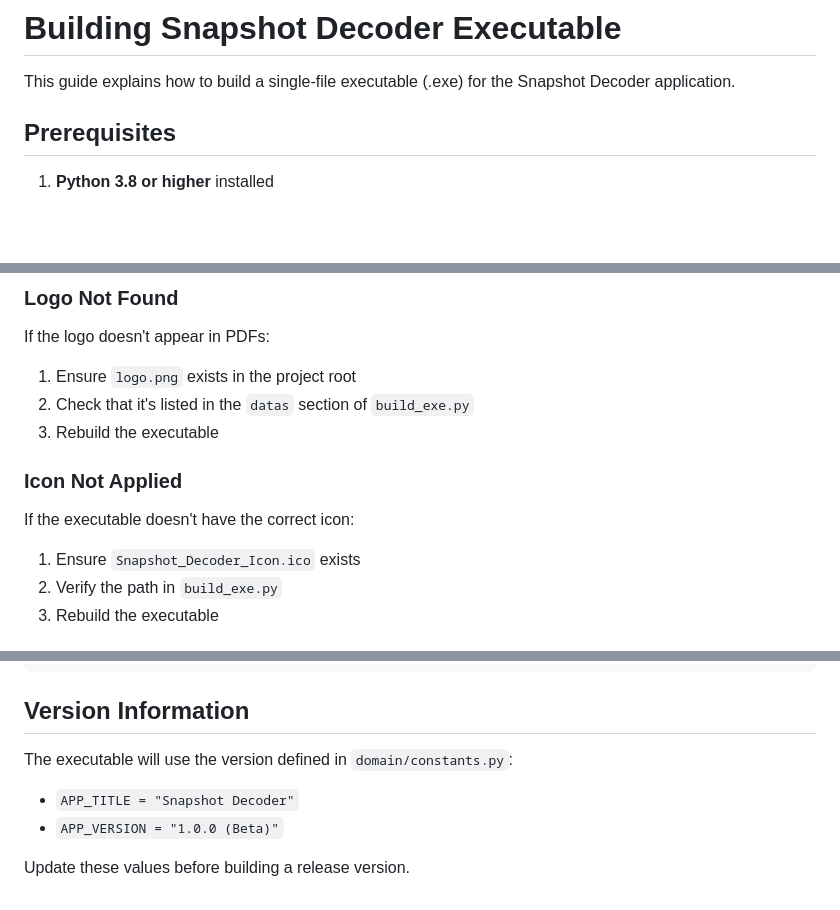
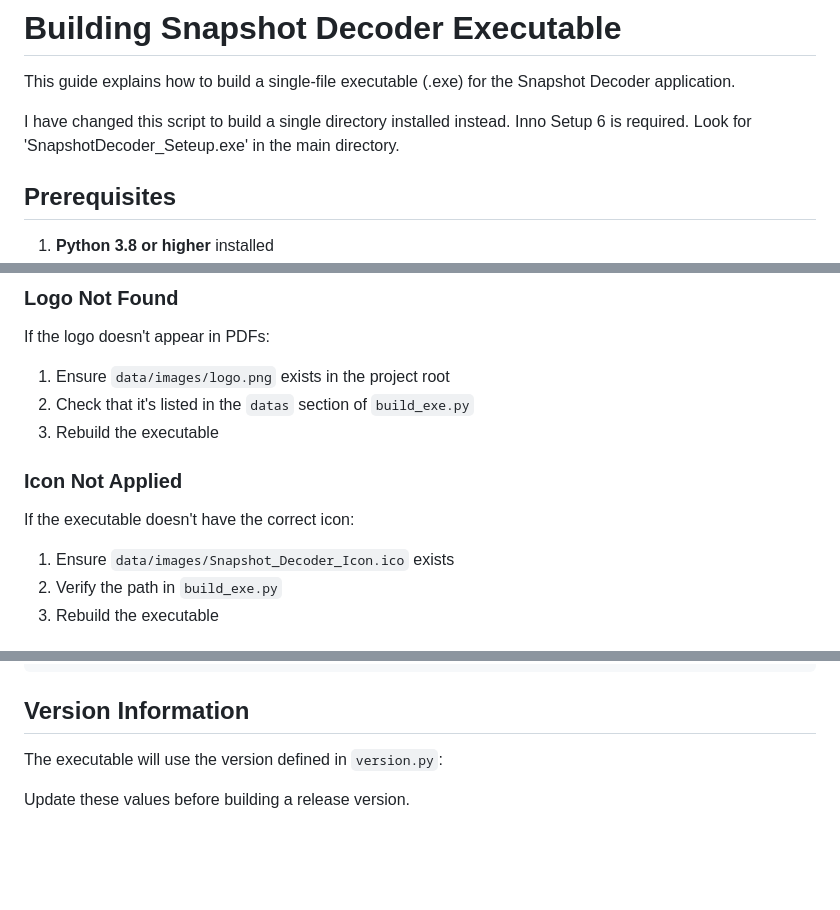
Before and after one commit to nathanladd/Snapshot-Decoder, a Markdown page: docs/BUILD_INSTRUCTIONS.md, 3 parts joined by grey strips. GitHub-like rendering; blank space fills up the shorter version.

Commit message:
update build instructions

```diff
--- a/docs/BUILD_INSTRUCTIONS.md
+++ b/docs/BUILD_INSTRUCTIONS.md
@@ -1,6 +1,9 @@
 # Building Snapshot Decoder Executable
 
 This guide explains how to build a single-file executable (.exe) for the Snapshot Decoder application.
+
+I have changed this script to build a single directory installed instead.
+Inno Setup 6 is required. Look for 'SnapshotDecoder_Seteup.exe' in the main directory.
 
 ## Prerequisites
 
@@ -87,14 +90,14 @@ If the executable fails with "ModuleNotFoundError":
 ### Logo Not Found
 
 If the logo doesn't appear in PDFs:
-1. Ensure `logo.png` exists in the project root
+1. Ensure `data/images/logo.png` exists in the project root
 2. Check that it's listed in the `datas` section of `build_exe.py`
 3. Rebuild the executable
 
 ### Icon Not Applied
 
 If the executable doesn't have the correct icon:
-1. Ensure `Snapshot_Decoder_Icon.ico` exists
+1. Ensure `data/images/Snapshot_Decoder_Icon.ico` exists
 2. Verify the path in `build_exe.py`
 3. Rebuild the executable
 
@@ -144,8 +147,7 @@ python build_exe.py
 
 ## Version Information
 
-The executable will use the version defined in `domain/constants.py`:
-- `APP_TITLE = "Snapshot Decoder"`
-- `APP_VERSION = "1.0.0 (Beta)"`
+The executable will use the version defined in `version.py`:
+
 
 Update these values before building a release version.
```
Also changed, not shown: other parts of docs/BUILD_INSTRUCTIONS.md (+1 -1 lines).
